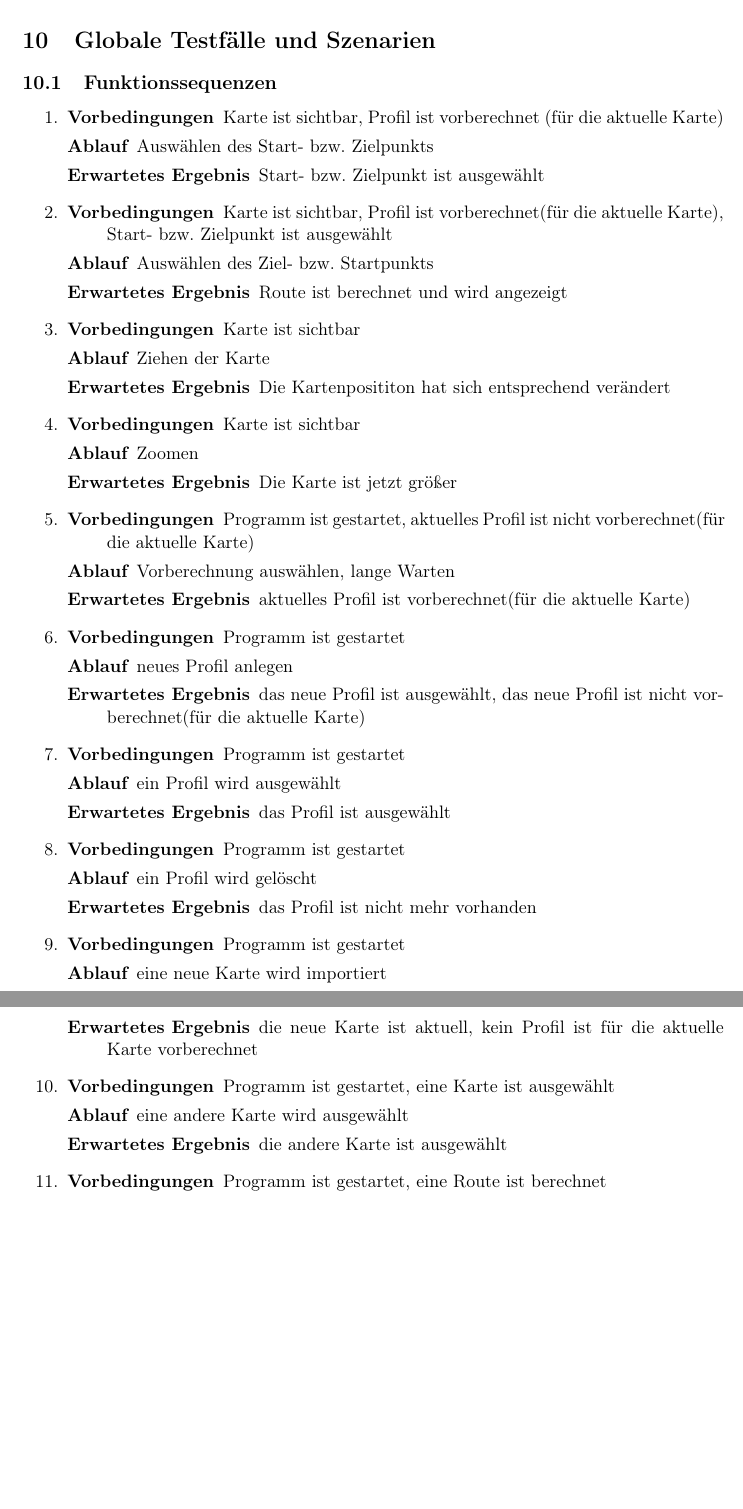
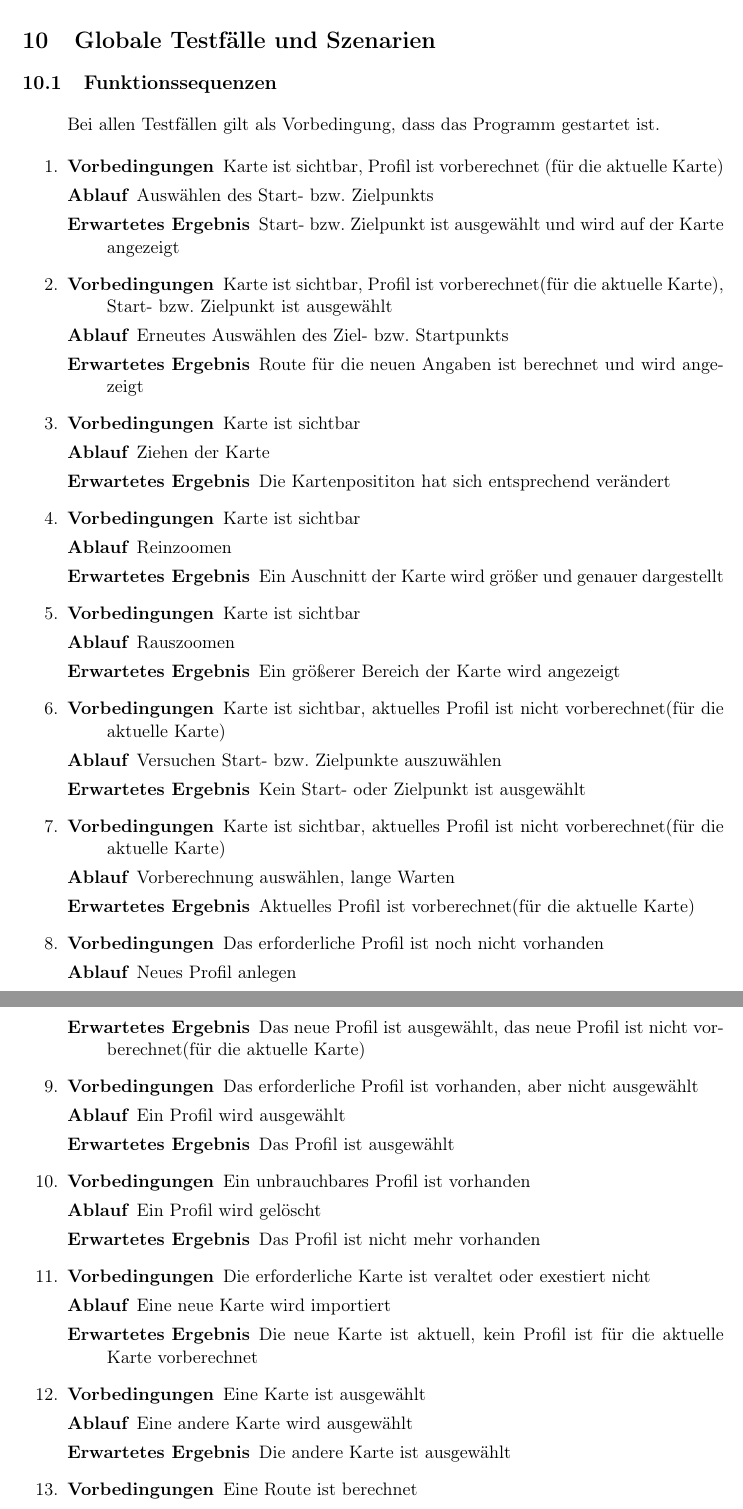
Before and after one commit to routeKIT/routeKIT, a LaTeX document (pflichtenheft/dokument.tex): two parts of pages 8 and 9 of 9 before the commit and two parts of pages 8 and 9 of 10 after it, joined at a grey line, cut so that both start at the same text, the shorter picture padded with empty space. Compiled offline with pdfLaTeX.

Commit message:
Testfälle verbessert und neue hinzugefügt.

```diff
--- a/pflichtenheft/dokument.tex
+++ b/pflichtenheft/dokument.tex
@@ -377,49 +377,57 @@ Die Routenberechnung startet, wenn Start oder Ziel geändert werden und danach b
 % Betreuer: Vorbedinung, Aktionen, Nachbedingung
 \subsection{Funktionssequenzen}
 \begin{enumerate}
+Bei allen Testfällen gilt als Vorbedingung, dass das Programm gestartet ist.
 \item\testfall
     {Karte ist sichtbar, Profil ist vorberechnet (für die aktuelle Karte)}
     {Auswählen des Start- bzw. Zielpunkts}
-    {Start- bzw. Zielpunkt ist ausgewählt}
+    {Start- bzw. Zielpunkt ist ausgewählt und wird auf der Karte angezeigt}
 \item\testfall
     {Karte ist sichtbar, Profil ist vorberechnet(für die aktuelle Karte),  Start- bzw. Zielpunkt ist ausgewählt}
-    {Auswählen des  Ziel- bzw. Startpunkts}
-    {Route ist berechnet und wird angezeigt}
+    {Erneutes Auswählen des  Ziel- bzw. Startpunkts}
+    {Route für die neuen Angaben ist berechnet und wird angezeigt}
 \item\testfall
     {Karte ist sichtbar}
     {Ziehen der Karte}
     {Die Kartenposititon hat sich entsprechend verändert}
 \item\testfall
     {Karte ist sichtbar}
-    {Zoomen}
-    {Die Karte ist jetzt größer}
+    {Reinzoomen}
+    {Ein Auschnitt der Karte wird größer und genauer dargestellt}
 \item\testfall
-    {Programm ist gestartet, aktuelles Profil ist nicht vorberechnet(für die aktuelle Karte)}
+    {Karte ist sichtbar}
+    {Rauszoomen}
+    {Ein größerer Bereich der Karte wird angezeigt}
+\item\testfall
+    {Karte ist sichtbar, aktuelles Profil ist nicht vorberechnet(für die aktuelle Karte)}
+    {Versuchen Start- bzw. Zielpunkte auszuwählen}
+    {Kein Start- oder Zielpunkt ist ausgewählt}
+\item\testfall
+    {Karte ist sichtbar, aktuelles Profil ist nicht vorberechnet(für die aktuelle Karte)}
     {Vorberechnung auswählen, lange Warten}
-    {aktuelles Profil ist vorberechnet(für die aktuelle Karte)}
+    {Aktuelles Profil ist vorberechnet(für die aktuelle Karte)}
 \item\testfall
-    {Programm ist gestartet}
-    {neues Profil anlegen}
-    {das neue Profil ist ausgewählt, das neue Profil ist nicht vorberechnet(für die aktuelle Karte)}
+    {Das erforderliche Profil ist noch nicht vorhanden}
+    {Neues Profil anlegen}
+    {Das neue Profil ist ausgewählt, das neue Profil ist nicht vorberechnet(für die aktuelle Karte)}
 \item\testfall
-    {Programm ist gestartet}
-    {ein Profil wird ausgewählt}
-    {das Profil ist ausgewählt}
+    {Das erforderliche Profil ist vorhanden, aber nicht ausgewählt}
+    {Ein Profil wird ausgewählt}
+    {Das Profil ist ausgewählt}
 \item\testfall
-    {Programm ist gestartet}
-    {ein Profil wird gelöscht}
-    {das Profil ist nicht mehr vorhanden}
+    {Ein unbrauchbares Profil ist vorhanden}
+    {Ein Profil wird gelöscht}
+    {Das Profil ist nicht mehr vorhanden}
 \item\testfall
-    {Programm ist gestartet}
-    {eine neue Karte wird importiert}
-    {die neue Karte ist aktuell, kein Profil ist für die aktuelle Karte vorberechnet}
+    {Die erforderliche Karte ist veraltet oder exestiert nicht}
+    {Eine neue Karte wird importiert}
+    {Die neue Karte ist aktuell, kein Profil ist für die aktuelle Karte vorberechnet}
 \item\testfall
-    {Programm ist gestartet, eine Karte ist ausgewählt}
-    {eine andere Karte wird ausgewählt}
-    {die andere Karte ist ausgewählt}
+    {Eine Karte ist ausgewählt}
+    {Eine andere Karte wird ausgewählt}
+    {Die andere Karte ist ausgewählt}
 \item\testfall
-    {Programm ist gestartet, eine Route ist berechnet}
-    {die Route wird gespeichert}
-    {die Route ist abgespeichert}
+    {Eine Route ist berechnet}
+    {Die Route wird gespeichert}
+    {Die Route ist abgespeichert}
 \item\testfall
-    {Programm ist gestartet, eine Route ist abgespeichert}
```
Also changed, not shown: pflichtenheft/dokument.tex (5 more changed lines).
